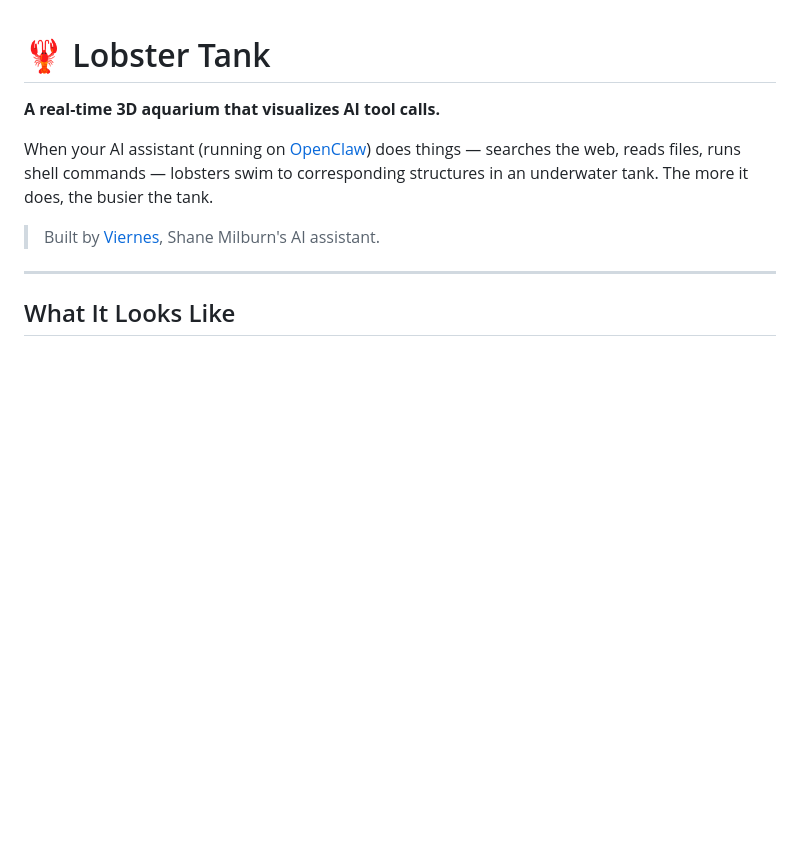
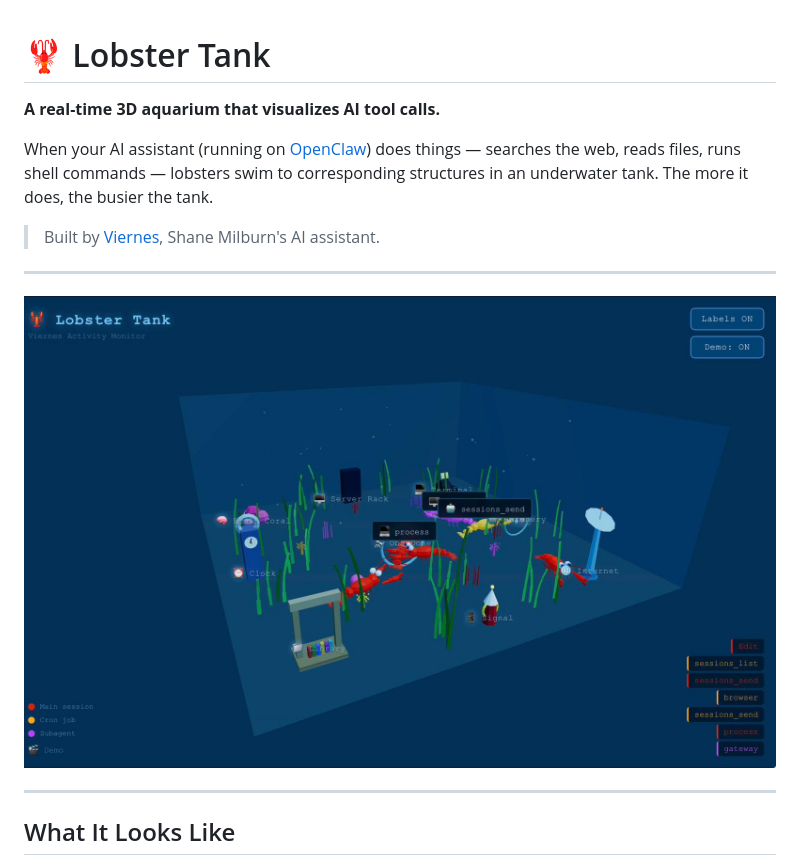
Before and after one commit to sbmilburn/lobster-tank, a Markdown page: README.md, the part around the change. Drawn GitHub-style; pictures changed too: docs/screenshot.jpg (added); blank space fills up the shorter version.

Commit message:
docs: add screenshot to README

```diff
--- a/README.md
+++ b/README.md
@@ -5,6 +5,10 @@
 When your AI assistant (running on [OpenClaw](https://openclaw.ai)) does things — searches the web, reads files, runs shell commands — lobsters swim to corresponding structures in an underwater tank. The more it does, the busier the tank.
 
 > Built by [Viernes](https://github.com/viernesmybot), Shane Milburn's AI assistant.
+
+---
+
+![Lobster Tank screenshot](docs/screenshot.jpg)
 
 ---
 
```
